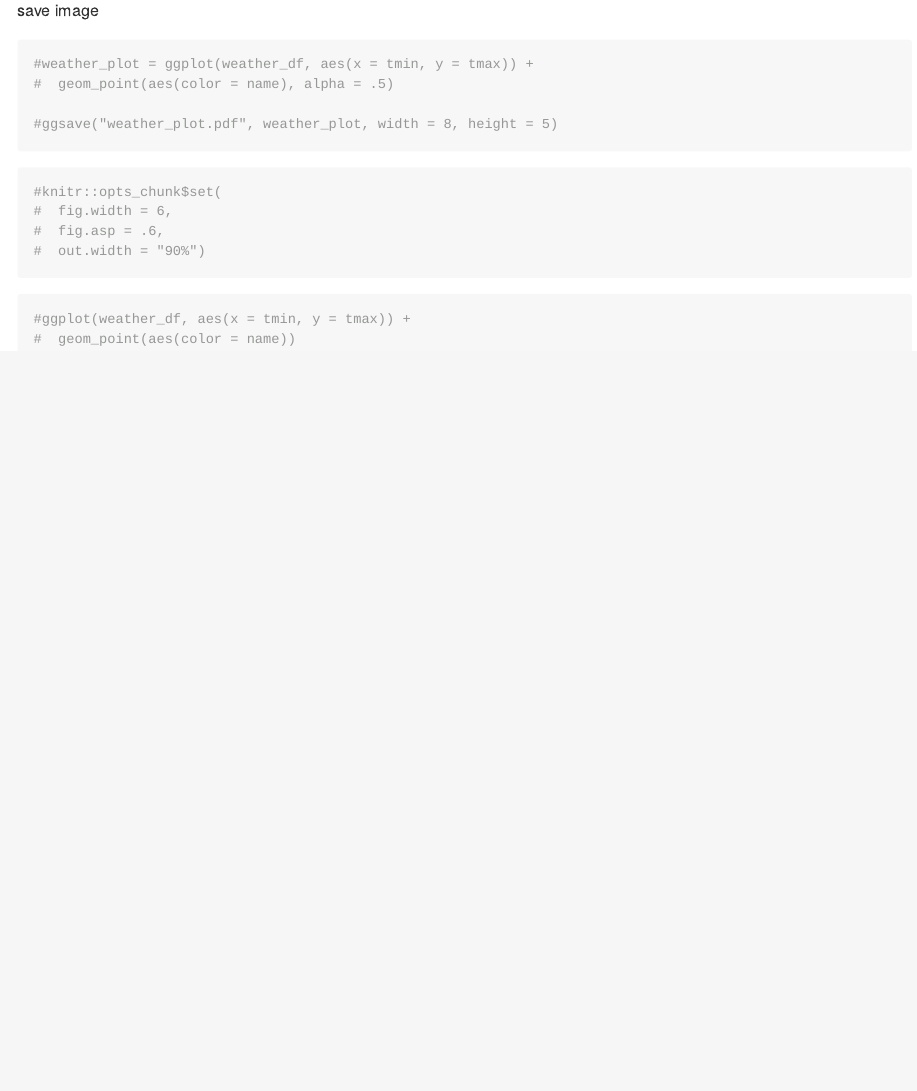
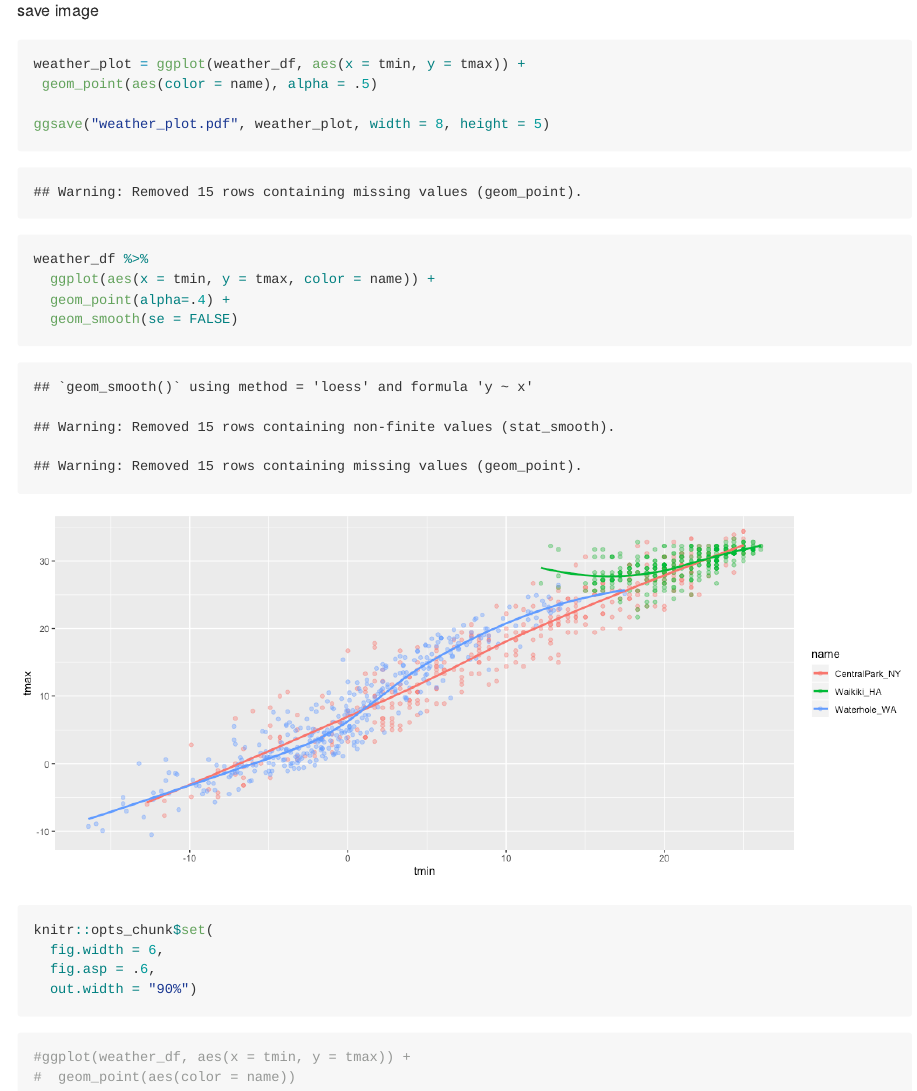
Before and after one commit to Jun-227/vis_and_eda, an R Markdown document (vis_and_eda.Rmd): the page in a window 1100 px wide, from 14500 px down. The pictures show the output file vis_and_eda.md that the author committed with the source, drawn offline in the style of GitHub.

Commit message:
ggplot1 again

````diff
--- a/vis_and_eda.Rmd
+++ b/vis_and_eda.Rmd
@@ -177,17 +177,26 @@ ggplot(weather_df, aes(x = tmax, y = name)) +
 save image
 
 ```{r}
-#weather_plot = ggplot(weather_df, aes(x = tmin, y = tmax)) +
-#  geom_point(aes(color = name), alpha = .5)
+weather_plot = ggplot(weather_df, aes(x = tmin, y = tmax)) +
+ geom_point(aes(color = name), alpha = .5)
 
-#ggsave("weather_plot.pdf", weather_plot, width = 8, height = 5)
+ggsave("weather_plot.pdf", weather_plot, width = 8, height = 5)
 ```
 
+```{r, fig.width=12}
+weather_df %>%
+  ggplot(aes(x = tmin, y = tmax, color = name)) +
+  geom_point(alpha=.4) +
+  geom_smooth(se = FALSE)
+
+```
+
+
 ```{r}
-#knitr::opts_chunk$set(
-#  fig.width = 6,
-#  fig.asp = .6,
-#  out.width = "90%")
+knitr::opts_chunk$set(
+  fig.width = 6,
+  fig.asp = .6,
+  out.width = "90%")
 ```
 
 ```{r}
````
Also changed, not shown: vis_and_eda.md, vis_and_eda_files/figure-gfm/unnamed-chunk-18-1.png (added), weather_plot.pdf (added).
